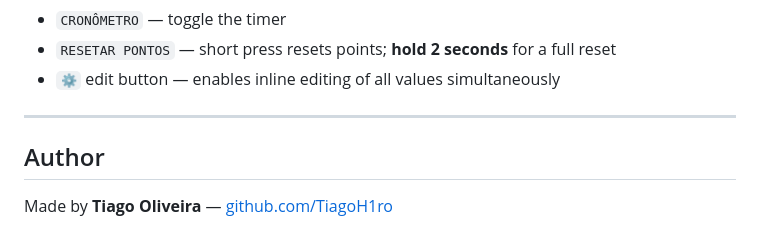
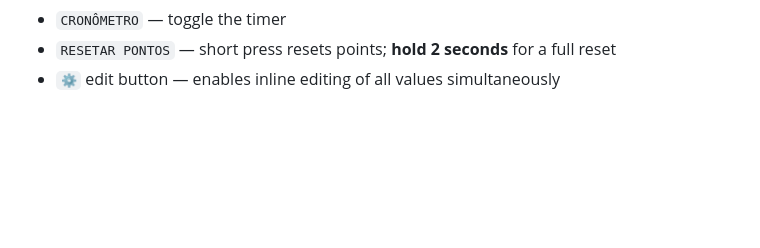
Before and after one commit to TiagoH1ro/selt-scoreboard-controller, a Markdown page: README.md, the part around the change. GitHub-like rendering; blank space fills up the shorter version.

```diff
--- a/README.md
+++ b/README.md
@@ -286,9 +286,3 @@ The control panel is a responsive single-page app served directly by the ESP32.
 - `CRONÔMETRO` — toggle the timer
 - `RESETAR PONTOS` — short press resets points; **hold 2 seconds** for a full reset
 - `⚙️` edit button — enables inline editing of all values simultaneously
-
----
-
-## Author
-
-Made by **Tiago Oliveira** — [github.com/TiagoH1ro](https://github.com/TiagoH1ro)
```
